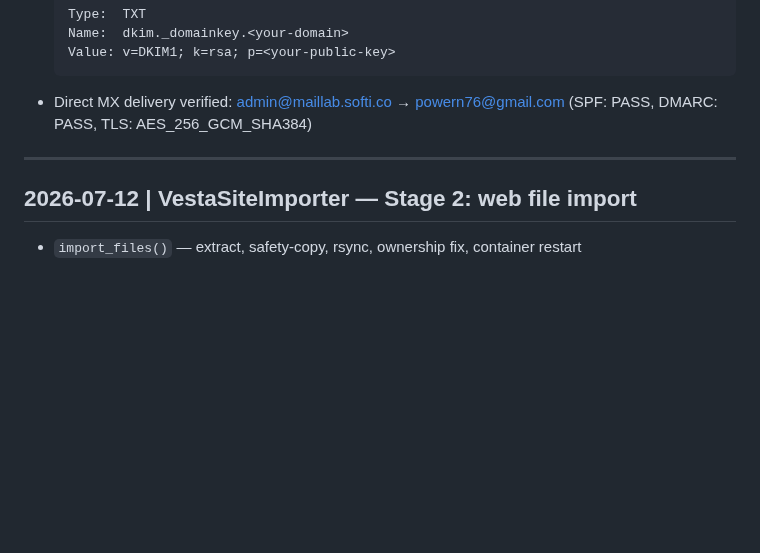
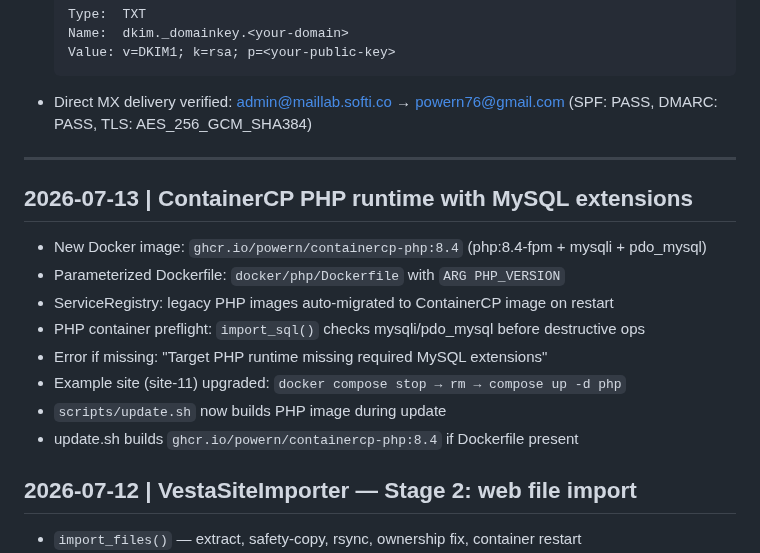
Before and after one commit to powern/containercp, a Markdown page: CHANGELOG.md, the part around the change. Drawn GitHub-style; blank space fills up the shorter version.

Commit message:
docs: update CHANGELOG with PHP runtime image and MySQL extensions

```diff
--- a/CHANGELOG.md
+++ b/CHANGELOG.md
@@ -107,6 +107,17 @@ See `docs/changelog/early-development.md` for detailed entries.
 
 ---
 
+## 2026-07-13 | ContainerCP PHP runtime with MySQL extensions
+
+- New Docker image: `ghcr.io/powern/containercp-php:8.4` (php:8.4-fpm + mysqli + pdo_mysql)
+- Parameterized Dockerfile: `docker/php/Dockerfile` with `ARG PHP_VERSION`
+- ServiceRegistry: legacy PHP images auto-migrated to ContainerCP image on restart
+- PHP container preflight: `import_sql()` checks mysqli/pdo_mysql before destructive ops
+- Error if missing: "Target PHP runtime missing required MySQL extensions"
+- Example site (site-11) upgraded: `docker compose stop → rm → compose up -d php`
+- `scripts/update.sh` now builds PHP image during update
+- update.sh builds `ghcr.io/powern/containercp-php:8.4` if Dockerfile present
+
 ## 2026-07-12 | VestaSiteImporter — Stage 2: web file import
 
 - `import_files()` — extract, safety-copy, rsync, ownership fix, container restart
```
